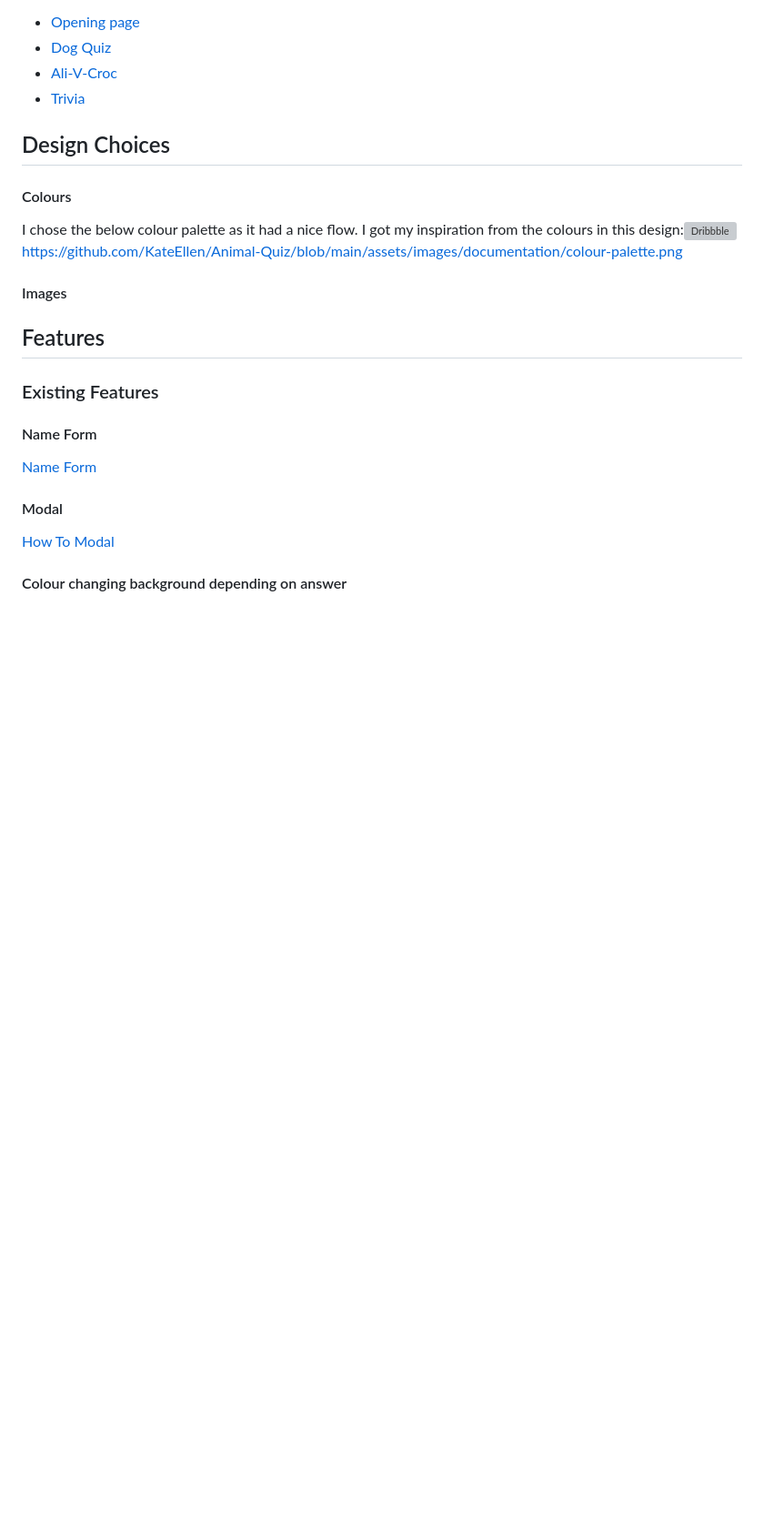
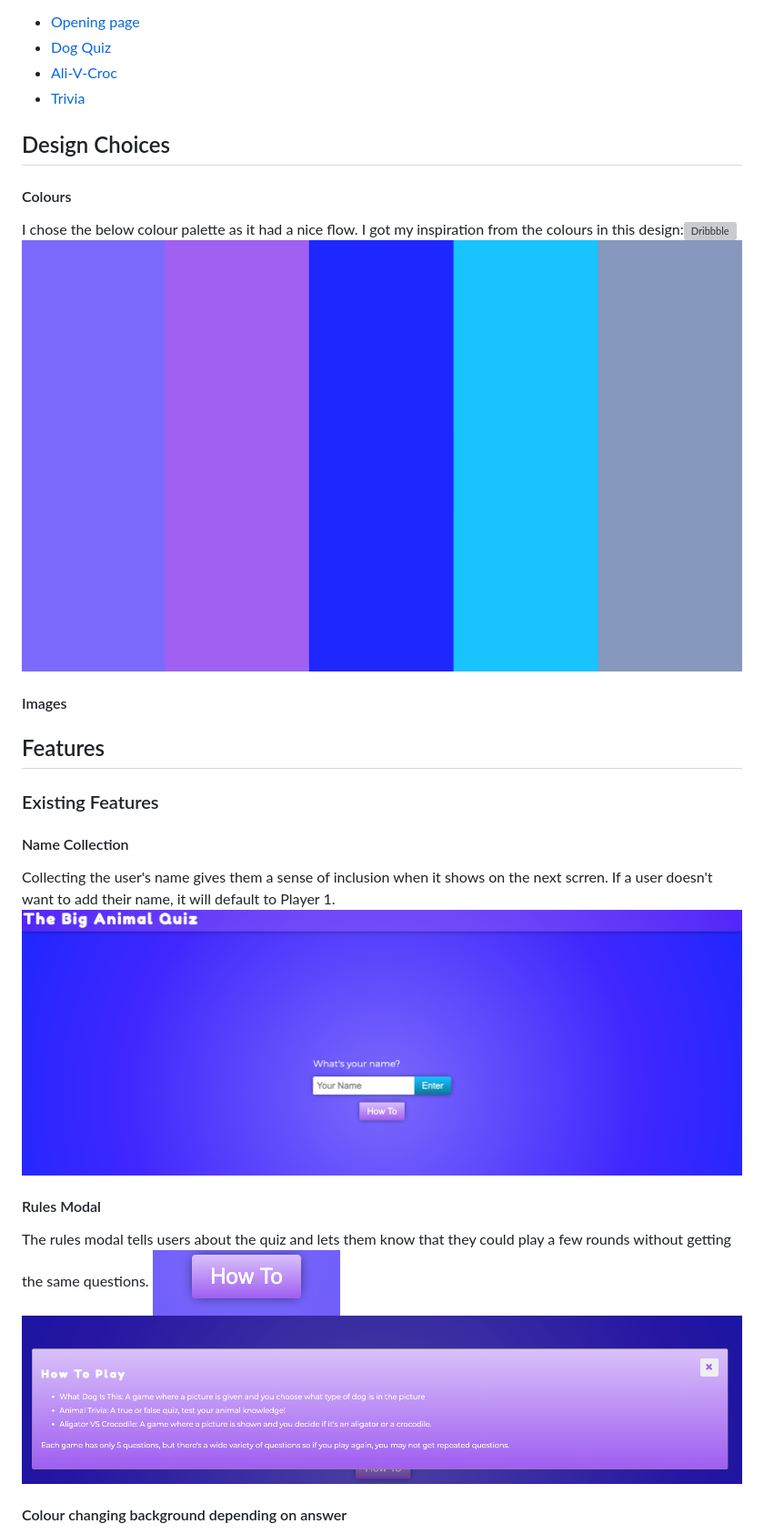
Before and after one commit to KateEllen/Animal-Quiz, a Markdown page: README.md, the part around the change printed below. Shown: that part at 91% size. Drawn GitHub-style; pictures changed too: assets/images/documentation/name-collection.png (added); blank space fills up the shorter version; grey boxes are pictures that could not be loaded.

```diff
--- a/README.md
+++ b/README.md
@@ -24,7 +24,7 @@ Below are the wireframes I created when first starting my project. I changed my
 
 #### Colours
 I chose the below colour palette as it had a nice flow. I got my inspiration from the colours in this design:![Dribbble](https://dribbble.com/shots/4918055/attachments/4918055-Quiztion-Trivia-Game?mode=media)
-https://github.com/KateEllen/Animal-Quiz/blob/main/assets/images/documentation/colour-palette.png
+![Colour palette](https://github.com/KateEllen/Animal-Quiz/blob/main/assets/images/documentation/colour-palette.png)
 #### Images
 
 
@@ -33,11 +33,13 @@ https://github.com/KateEllen/Animal-Quiz/blob/main/assets/images/documentation/c
 
 ### Existing Features
 
-#### Name Form
-[Name Form]()
+#### Name Collection
+Collecting the user's name gives them a sense of inclusion when it shows on the next scrren. If a user doesn't want to add their name, it will default to Player 1.
+![Name collection](https://github.com/KateEllen/Animal-Quiz/blob/main/assets/images/documentation/name-collection.png)
 
-#### Modal
-[How To](https://github.com/KateEllen/Animal-Quiz/blob/main/assets/images/documentation/how-to-button.png)
-[Modal](https://github.com/KateEllen/Animal-Quiz/blob/main/assets/images/documentation/how-to-modal.png)
+#### Rules Modal
+The rules modal tells users about the quiz and lets them know that they could play a few rounds without getting the same questions.
+![How To](https://github.com/KateEllen/Animal-Quiz/blob/main/assets/images/documentation/how-to-button.png)
+![Modal](https://github.com/KateEllen/Animal-Quiz/blob/main/assets/images/documentation/how-to-modal.png)
 
 #### Colour changing background depending on answer
```
Also changed, not shown: other parts of README.md (+26 -14 lines), assets/images/documentation/css-validation.png (added), assets/images/documentation/fifth-question.png (added), assets/images/documentation/html-validation.png (added), assets/images/documentation/js-validation.png (added), 1 other file.
